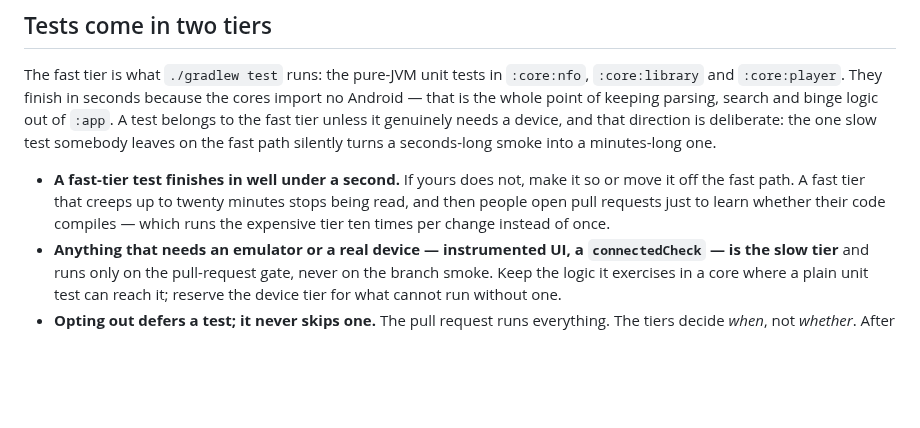
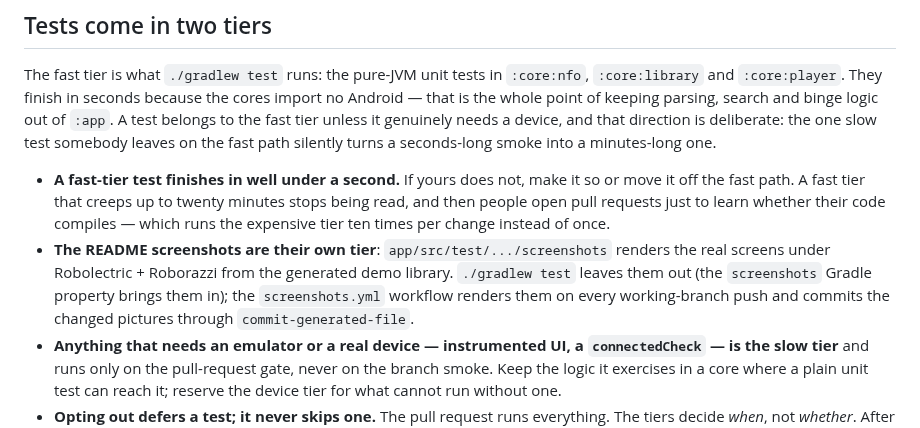
Before and after one commit to Hawkynt/MediaDroid, a Markdown page: AGENTS.md, the part around the change. Rendered like a GitHub page; blank space fills up the shorter version.

```diff
--- a/AGENTS.md
+++ b/AGENTS.md
@@ -58,6 +58,10 @@ fast path silently turns a seconds-long smoke into a minutes-long one.
   the fast path. A fast tier that creeps up to twenty minutes stops being read, and then people open
   pull requests just to learn whether their code compiles — which runs the expensive tier ten times
   per change instead of once.
+- **The README screenshots are their own tier**: `app/src/test/.../screenshots` renders the real screens
+  under Robolectric + Roborazzi from the generated demo library. `./gradlew test` leaves them out (the
+  `screenshots` Gradle property brings them in); the `screenshots.yml` workflow renders them on every
+  working-branch push and commits the changed pictures through `commit-generated-file`.
 - **Anything that needs an emulator or a real device — instrumented UI, a `connectedCheck` — is the
   slow tier** and runs only on the pull-request gate, never on the branch smoke. Keep the logic it
   exercises in a core where a plain unit test can reach it; reserve the device tier for what cannot run
```
Also changed, not shown: README.md (+8 -6 lines), screenshots/detail.png, screenshots/filters.png, screenshots/main.png, screenshots/player.png, 6 other files.
